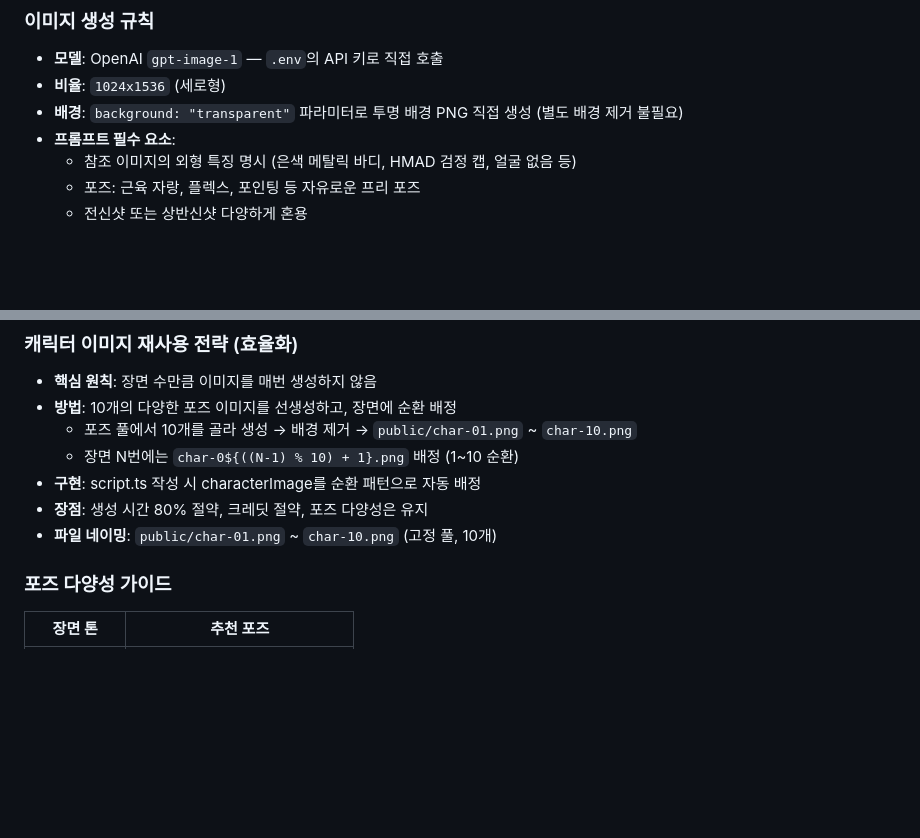
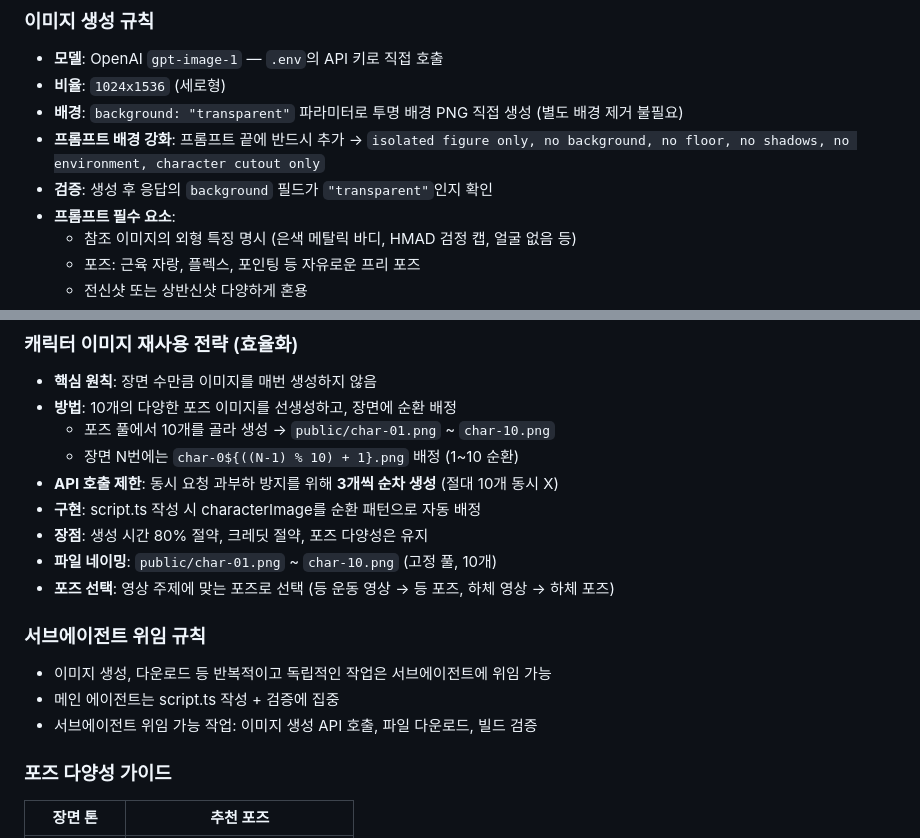
Before and after one commit to pms1-ui/youtube-remotion, a Markdown page: GUIDE.md, 2 parts joined by grey strips. Rendered like a GitHub page; blank space fills up the shorter version.

Commit message:
docs: strengthen transparent bg prompt rule in GUIDE.md

```diff
--- a/GUIDE.md
+++ b/GUIDE.md
@@ -305,6 +305,8 @@ Higgsfield MCP를 통해 이미지를 생성하고, 배경을 제거한 뒤 Remo
 - **모델**: OpenAI `gpt-image-1` — `.env`의 API 키로 직접 호출
 - **비율**: `1024x1536` (세로형)
 - **배경**: `background: "transparent"` 파라미터로 투명 배경 PNG 직접 생성 (별도 배경 제거 불필요)
+- **프롬프트 배경 강화**: 프롬프트 끝에 반드시 추가 → `isolated figure only, no background, no floor, no shadows, no environment, character cutout only`
+- **검증**: 생성 후 응답의 `background` 필드가 `"transparent"`인지 확인
 - **프롬프트 필수 요소**:
   - 참조 이미지의 외형 특징 명시 (은색 메탈릭 바디, HMAD 검정 캡, 얼굴 없음 등)
   - 포즈: 근육 자랑, 플렉스, 포인팅 등 자유로운 프리 포즈
@@ -341,11 +343,18 @@ Higgsfield MCP를 통해 이미지를 생성하고, 배경을 제거한 뒤 Remo
 ### 캐릭터 이미지 재사용 전략 (효율화)
 - **핵심 원칙**: 장면 수만큼 이미지를 매번 생성하지 않음
 - **방법**: 10개의 다양한 포즈 이미지를 선생성하고, 장면에 순환 배정
-  - 포즈 풀에서 10개를 골라 생성 → 배경 제거 → `public/char-01.png` ~ `char-10.png`
+  - 포즈 풀에서 10개를 골라 생성 → `public/char-01.png` ~ `char-10.png`
   - 장면 N번에는 `char-0${((N-1) % 10) + 1}.png` 배정 (1~10 순환)
+- **API 호출 제한**: 동시 요청 과부하 방지를 위해 **3개씩 순차 생성** (절대 10개 동시 X)
 - **구현**: script.ts 작성 시 characterImage를 순환 패턴으로 자동 배정
 - **장점**: 생성 시간 80% 절약, 크레딧 절약, 포즈 다양성은 유지
 - **파일 네이밍**: `public/char-01.png` ~ `char-10.png` (고정 풀, 10개)
+- **포즈 선택**: 영상 주제에 맞는 포즈로 선택 (등 운동 영상 → 등 포즈, 하체 영상 → 하체 포즈)
+
+### 서브에이전트 위임 규칙
+- 이미지 생성, 다운로드 등 반복적이고 독립적인 작업은 서브에이전트에 위임 가능
+- 메인 에이전트는 script.ts 작성 + 검증에 집중
+- 서브에이전트 위임 가능 작업: 이미지 생성 API 호출, 파일 다운로드, 빌드 검증
 
 ### 포즈 다양성 가이드
 | 장면 톤 | 추천 포즈 |
```
